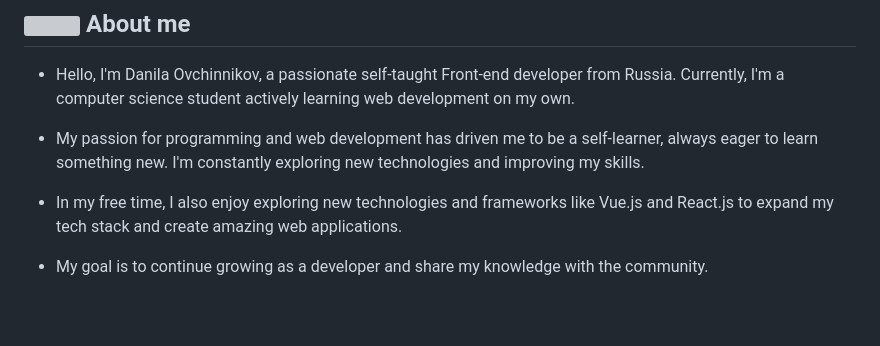
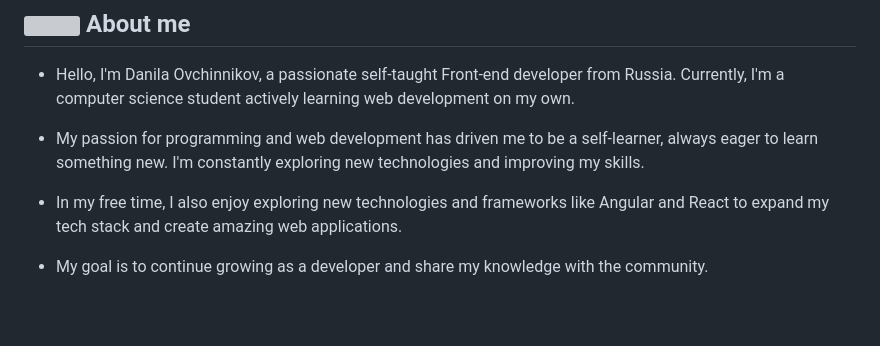
Before and after one commit to Danik-Off/Danik-Off, a Markdown page: README.md, the part around the change. GitHub-like rendering; grey boxes are pictures that could not be loaded.

```diff
--- a/README.md
+++ b/README.md
@@ -12,7 +12,7 @@
 
 - My passion for programming and web development has driven me to be a self-learner, always eager to learn something new. I'm constantly exploring new technologies and improving my skills.
 
-- In my free time, I also enjoy exploring new technologies and frameworks like Vue.js and React.js to expand my tech stack and create amazing web applications.
+- In my free time, I also enjoy exploring new technologies and frameworks like Angular and React to expand my tech stack and create amazing web applications.
 
 - My goal is to continue growing as a developer and share my knowledge with the community.
 
```
